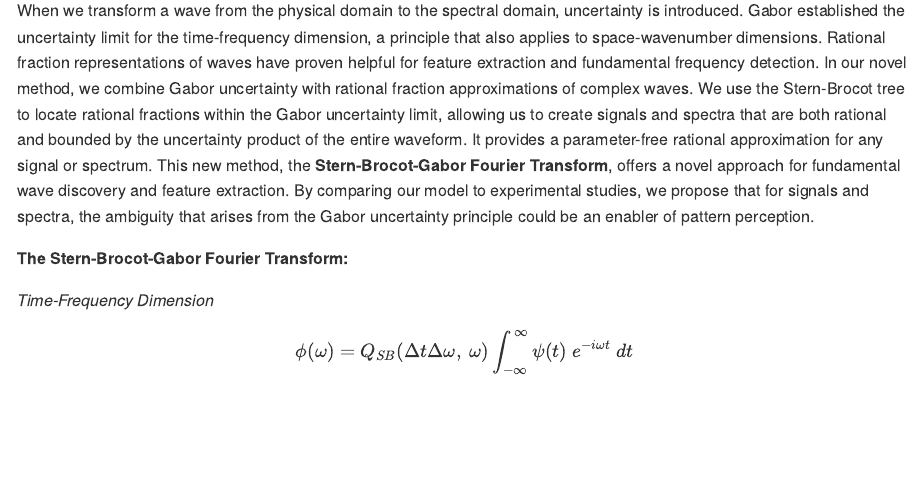
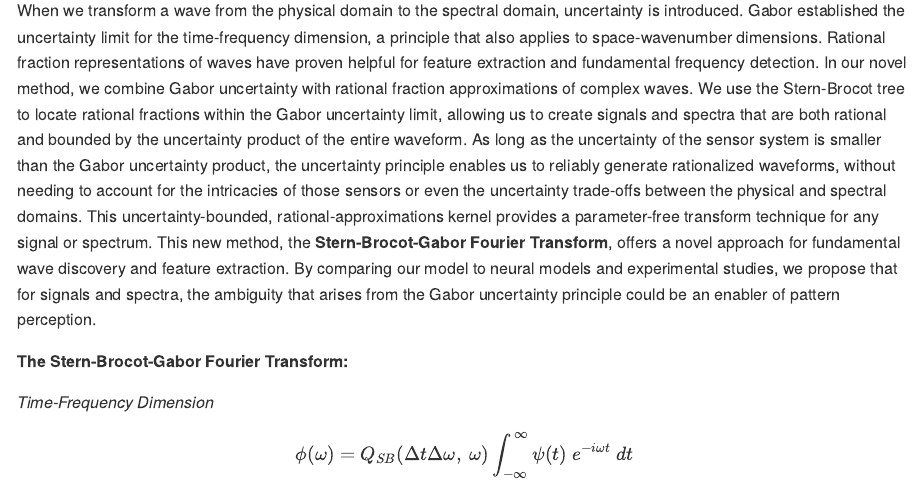
Before and after one commit to homeymusic/wavyr, an R Markdown document (README.Rmd): the page in a window 1100 px wide, from 360 px down. The pictures show the output file README.md that the author committed with the source, drawn offline in the style of GitHub.

Commit message:
more edits

```diff
--- a/README.Rmd
+++ b/README.Rmd
@@ -13,7 +13,7 @@ title: "wavyr"
 
 ### Rational Signals and Rational Spectra
 
-When we transform a wave from the physical domain to the spectral domain, uncertainty is introduced. Gabor established the uncertainty limit for the time-frequency dimension, a principle that also applies to space-wavenumber dimensions. Rational fraction representations of waves have proven helpful for feature extraction and fundamental frequency detection. In our novel method, we combine Gabor uncertainty with rational fraction approximations of complex waves. We use the Stern-Brocot tree to locate rational fractions within the Gabor uncertainty limit, allowing us to create signals and spectra that are both rational and bounded by the uncertainty product of the entire waveform. It provides a parameter-free rational approximation for any signal or spectrum. This new method, the **Stern-Brocot-Gabor Fourier Transform**, offers a novel approach for fundamental wave discovery and feature extraction. By comparing our model to experimental studies, we propose that for signals and spectra, the ambiguity that arises from the Gabor uncertainty principle could be an enabler of pattern perception.
+When we transform a wave from the physical domain to the spectral domain, uncertainty is introduced. Gabor established the uncertainty limit for the time-frequency dimension, a principle that also applies to space-wavenumber dimensions. Rational fraction representations of waves have proven helpful for feature extraction and fundamental frequency detection. In our novel method, we combine Gabor uncertainty with rational fraction approximations of complex waves. We use the Stern-Brocot tree to locate rational fractions within the Gabor uncertainty limit, allowing us to create signals and spectra that are both rational and bounded by the uncertainty product of the entire waveform. As long as the uncertainty of the sensor system is smaller than the Gabor uncertainty product, the uncertainty principle enables us to reliably generate rationalized waveforms, without needing to account for the intricacies of those sensors or even the uncertainty trade-offs between the physical and spectral domains. This uncertainty-bounded, rational-approximations kernel  provides a parameter-free transform technique for any signal or spectrum. This new method, the **Stern-Brocot-Gabor Fourier Transform**, offers a novel approach for fundamental wave discovery and feature extraction. By comparing our model to neural models and experimental studies, we propose that for signals and spectra, the ambiguity that arises from the Gabor uncertainty principle could be an enabler of pattern perception.
 
 **The Stern-Brocot-Gabor Fourier Transform:**
 
```
Also changed, not shown: README.md.
